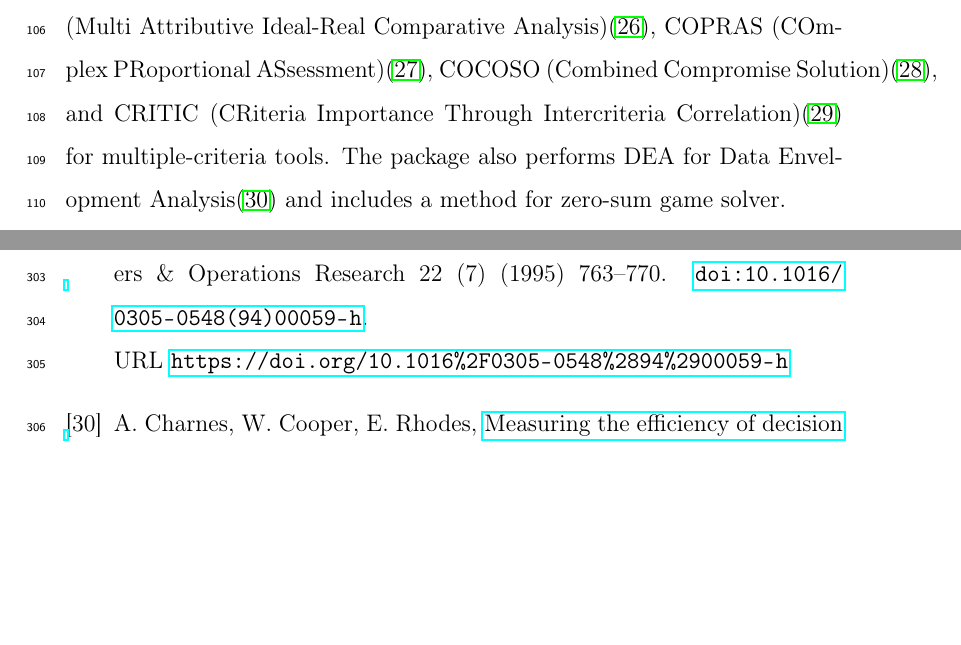
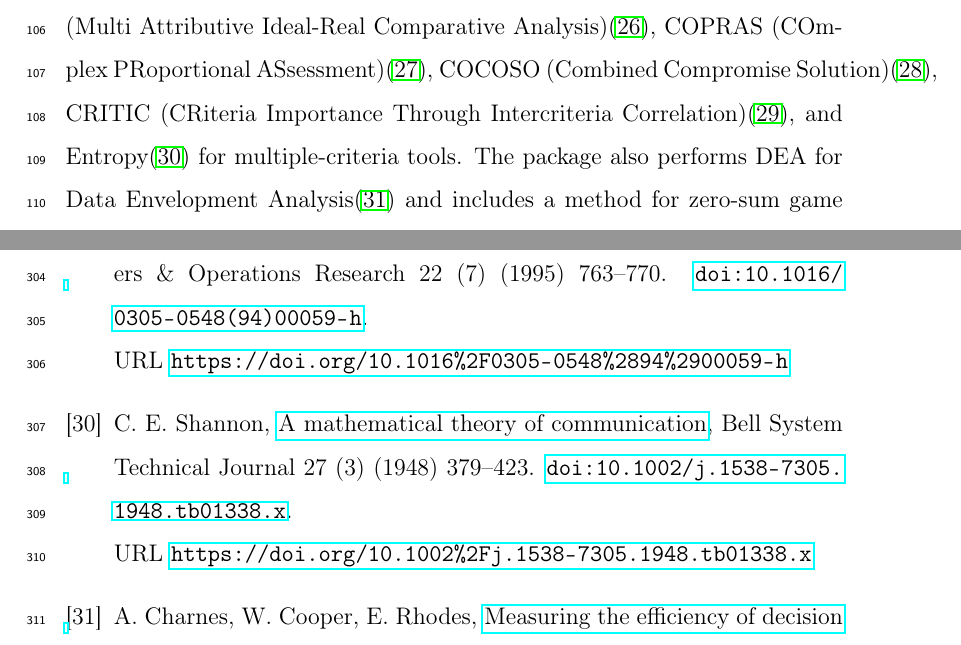
Before and after one commit to jbytecode/JMcDM, a LaTeX paper (paper/jmcdm-paper.tex, which reads paper/jmcdm.bib): two parts of pages 7 and 17 of 18, joined at a grey line, cut so that both start at the same text, the shorter picture padded with empty space. Compiled offline with pdfLaTeX.

Commit message:
add Entropy method

```diff
--- a/paper/jmcdm-paper.tex
+++ b/paper/jmcdm-paper.tex
@@ -294,7 +294,8 @@ MABAC (Multi-Attributive Border Approximation area Comparison)\cite{mabac},
 MAIRCA (Multi Attributive Ideal-Real Comparative Analysis)\cite{mairca},
 COPRAS (COmplex PRoportional ASsessment)\cite{copras},
 COCOSO (Combined Compromise Solution)\cite{cocoso},
-and CRITIC (CRiteria Importance Through Intercriteria Correlation)\cite{critic} for multiple-criteria tools.
+CRITIC (CRiteria Importance Through Intercriteria Correlation)\cite{critic},
+and Entropy\cite{entropy} for multiple-criteria tools.
 The package also performs DEA for Data Envelopment Analysis\cite{dea} and includes a method for zero-sum game solver.
 
 
--- a/paper/jmcdm.bib
+++ b/paper/jmcdm.bib
@@ -359,3 +359,17 @@ year = {1968},
   year={1985},
   publisher={INFORMS}
 }
+
+@article{entropy,
+	doi = {10.1002/j.1538-7305.1948.tb01338.x},
+	url = {https://doi.org/10.1002%2Fj.1538-7305.1948.tb01338.x},
+	year = 1948,
+	month = {jul},
+	publisher = {Institute of Electrical and Electronics Engineers ({IEEE})},
+	volume = {27},
+	number = {3},
+	pages = {379--423},
+	author = {C. E. Shannon},
+	title = {A Mathematical Theory of Communication},
+	journal = {Bell System Technical Journal}
+}
```
